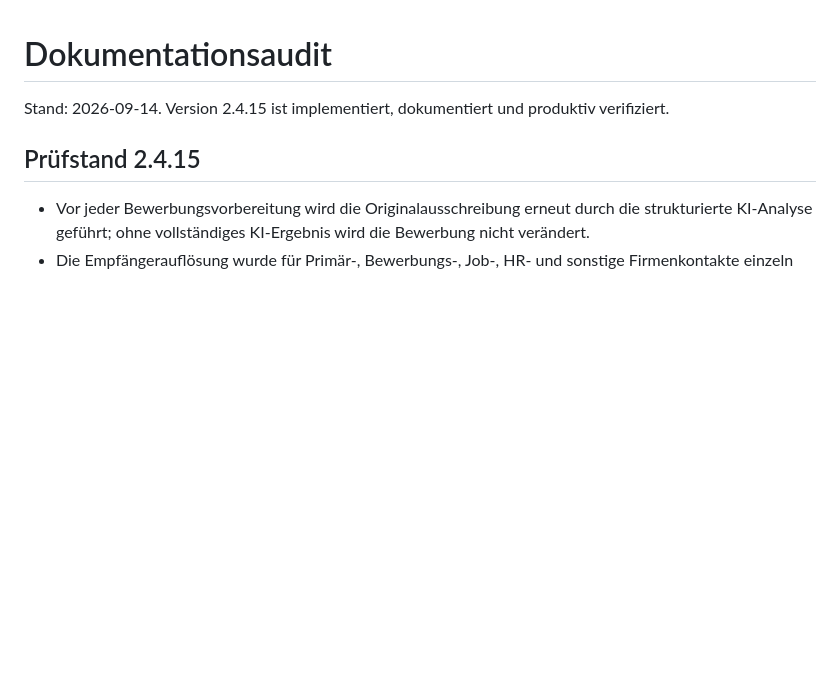
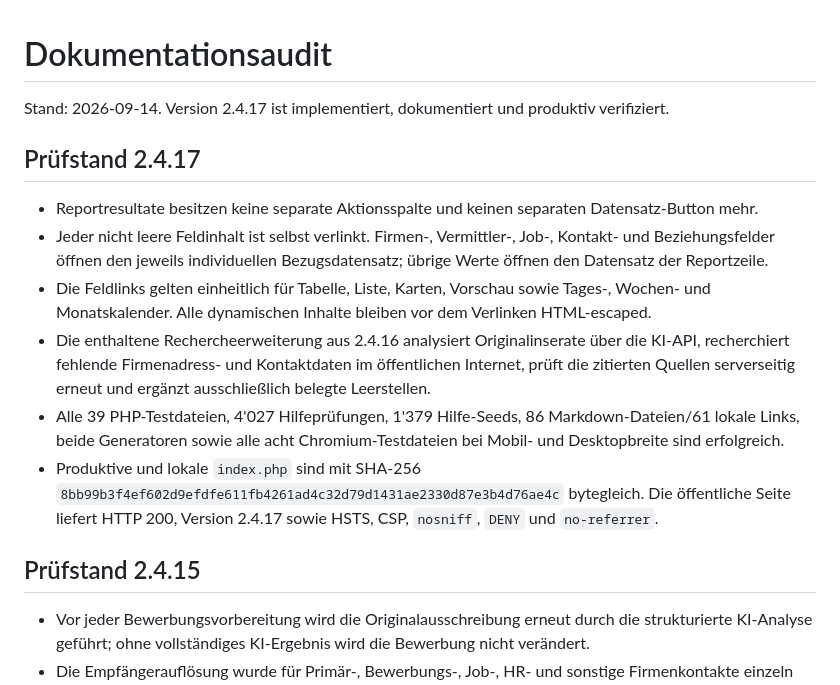
Before and after one commit to MLA62/JobSearch, a Markdown page: docs/jobsearch/DOCUMENTATION_AUDIT.md, the part around the change. Drawn GitHub-style; blank space fills up the shorter version.

Commit message:
Document JeMa Jobs 2.4.17 deployment

```diff
--- a/docs/jobsearch/DOCUMENTATION_AUDIT.md
+++ b/docs/jobsearch/DOCUMENTATION_AUDIT.md
@@ -1,6 +1,24 @@
 # Dokumentationsaudit
 
-Stand: 2026-09-14. Version 2.4.15 ist implementiert, dokumentiert und produktiv verifiziert.
+Stand: 2026-09-14. Version 2.4.17 ist implementiert, dokumentiert und produktiv verifiziert.
+
+## Prüfstand 2.4.17
+
+- Reportresultate besitzen keine separate Aktionsspalte und keinen separaten Datensatz-Button mehr.
+- Jeder nicht leere Feldinhalt ist selbst verlinkt. Firmen-, Vermittler-, Job-, Kontakt- und
+  Beziehungsfelder öffnen den jeweils individuellen Bezugsdatensatz; übrige Werte öffnen den
+  Datensatz der Reportzeile.
+- Die Feldlinks gelten einheitlich für Tabelle, Liste, Karten, Vorschau sowie Tages-, Wochen- und
+  Monatskalender. Alle dynamischen Inhalte bleiben vor dem Verlinken HTML-escaped.
+- Die enthaltene Rechercheerweiterung aus 2.4.16 analysiert Originalinserate über die KI-API,
+  recherchiert fehlende Firmenadress- und Kontaktdaten im öffentlichen Internet, prüft die
+  zitierten Quellen serverseitig erneut und ergänzt ausschließlich belegte Leerstellen.
+- Alle 39 PHP-Testdateien, 4'027 Hilfeprüfungen, 1'379 Hilfe-Seeds, 86 Markdown-Dateien/61 lokale
+  Links, beide Generatoren sowie alle acht Chromium-Testdateien bei Mobil- und Desktopbreite sind
+  erfolgreich.
+- Produktive und lokale `index.php` sind mit SHA-256
+  `8bb99b3f4ef602d9efdfe611fb4261ad4c32d79d1431ae2330d87e3b4d76ae4c` bytegleich. Die öffentliche
+  Seite liefert HTTP 200, Version 2.4.17 sowie HSTS, CSP, `nosniff`, `DENY` und `no-referrer`.
 
 ## Prüfstand 2.4.15
 
```
Also changed, not shown: docs/jobsearch/DEPLOYMENT.md (+14 -1 lines).
